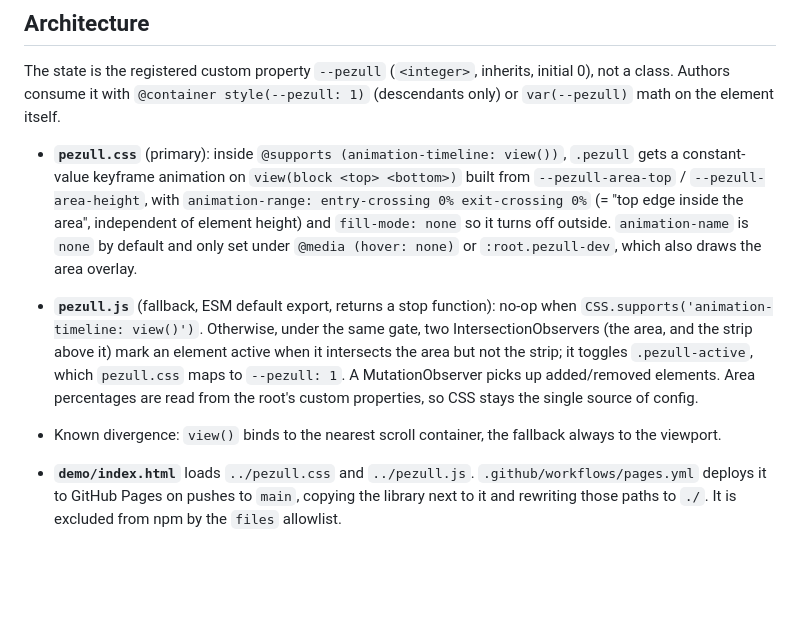
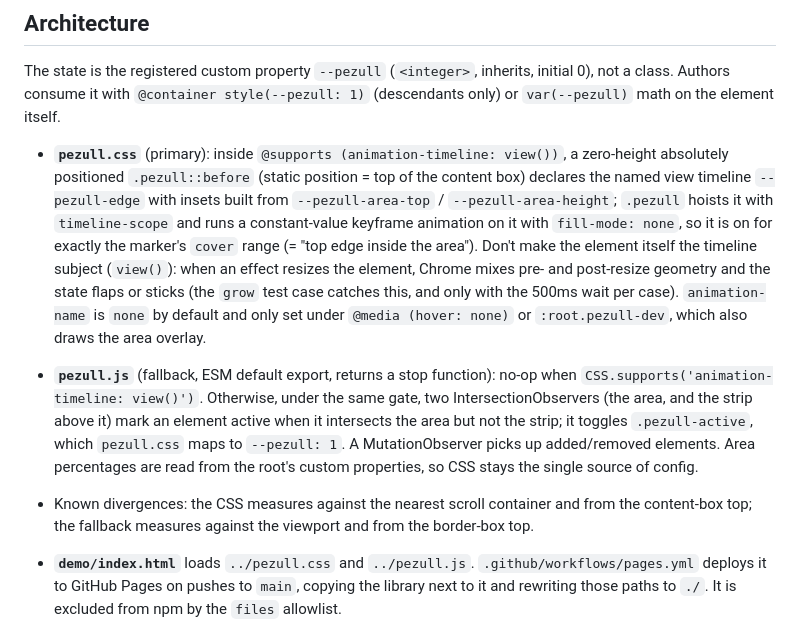
Before and after one commit to afronorana/pezull, a Markdown page: CLAUDE.md, the part around the change. Rendered like a GitHub page; blank space fills up the shorter version.

```diff
--- a/CLAUDE.md
+++ b/CLAUDE.md
@@ -16,9 +16,9 @@ Pezull (npm `pezull`, also served via unpkg) simulates hover on touch devices: w
 
 The state is the registered custom property `--pezull` (`<integer>`, inherits, initial 0), not a class. Authors consume it with `@container style(--pezull: 1)` (descendants only) or `var(--pezull)` math on the element itself.
 
-- **`pezull.css`** (primary): inside `@supports (animation-timeline: view())`, `.pezull` gets a constant-value keyframe animation on `view(block <top> <bottom>)` built from `--pezull-area-top` / `--pezull-area-height`, with `animation-range: entry-crossing 0% exit-crossing 0%` (= "top edge inside the area", independent of element height) and `fill-mode: none` so it turns off outside. `animation-name` is `none` by default and only set under `@media (hover: none)` or `:root.pezull-dev`, which also draws the area overlay.
+- **`pezull.css`** (primary): inside `@supports (animation-timeline: view())`, a zero-height absolutely positioned `.pezull::before` (static position = top of the content box) declares the named view timeline `--pezull-edge` with insets built from `--pezull-area-top` / `--pezull-area-height`; `.pezull` hoists it with `timeline-scope` and runs a constant-value keyframe animation on it with `fill-mode: none`, so it is on for exactly the marker's `cover` range (= "top edge inside the area"). Don't make the element itself the timeline subject (`view()`): when an effect resizes the element, Chrome mixes pre- and post-resize geometry and the state flaps or sticks (the `grow` test case catches this, and only with the 500ms wait per case). `animation-name` is `none` by default and only set under `@media (hover: none)` or `:root.pezull-dev`, which also draws the area overlay.
 - **`pezull.js`** (fallback, ESM default export, returns a stop function): no-op when `CSS.supports('animation-timeline: view()')`. Otherwise, under the same gate, two IntersectionObservers (the area, and the strip above it) mark an element active when it intersects the area but not the strip; it toggles `.pezull-active`, which `pezull.css` maps to `--pezull: 1`. A MutationObserver picks up added/removed elements. Area percentages are read from the root's custom properties, so CSS stays the single source of config.
-- Known divergence: `view()` binds to the nearest scroll container, the fallback always to the viewport.
+- Known divergences: the CSS measures against the nearest scroll container and from the content-box top; the fallback measures against the viewport and from the border-box top.
 
 - **`demo/index.html`** loads `../pezull.css` and `../pezull.js`. `.github/workflows/pages.yml` deploys it to GitHub Pages on pushes to `main`, copying the library next to it and rewriting those paths to `./`. It is excluded from npm by the `files` allowlist.
 
```
Also changed, not shown: readme.md (+1 -0 lines).
